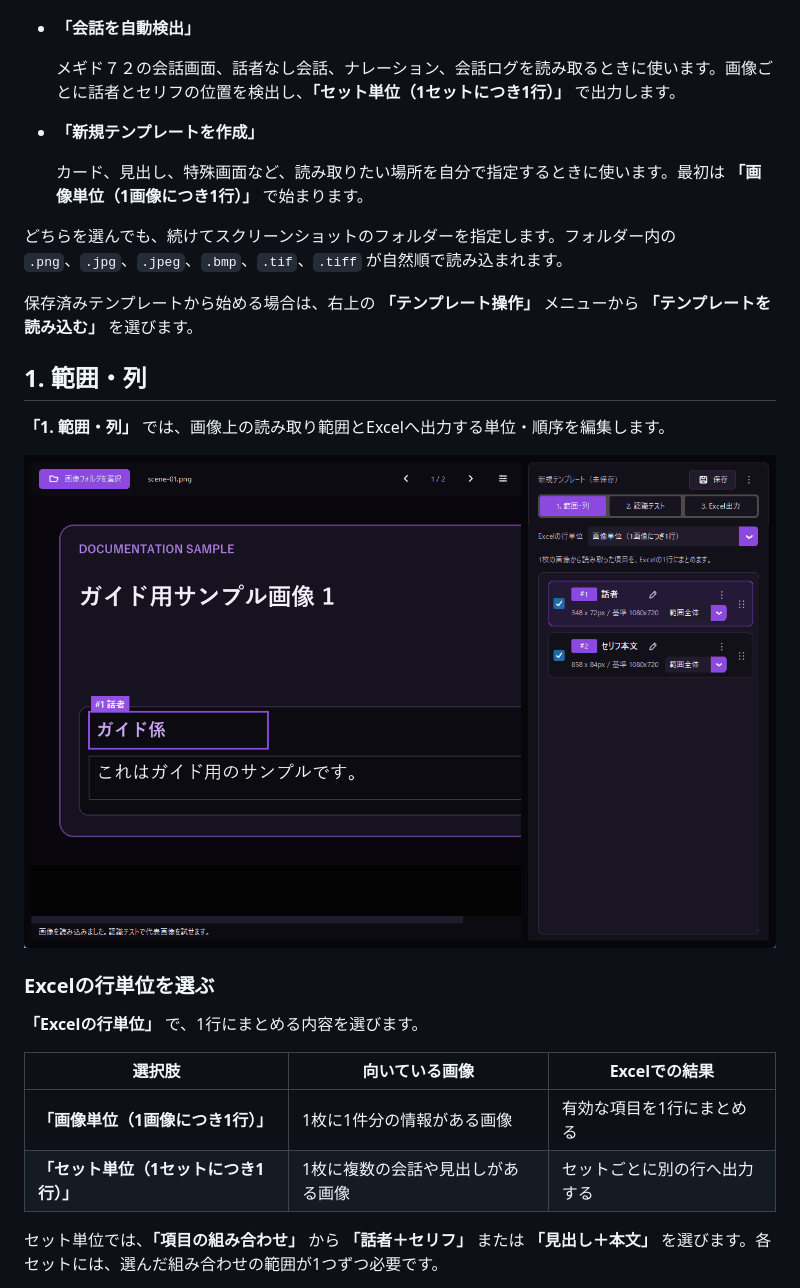
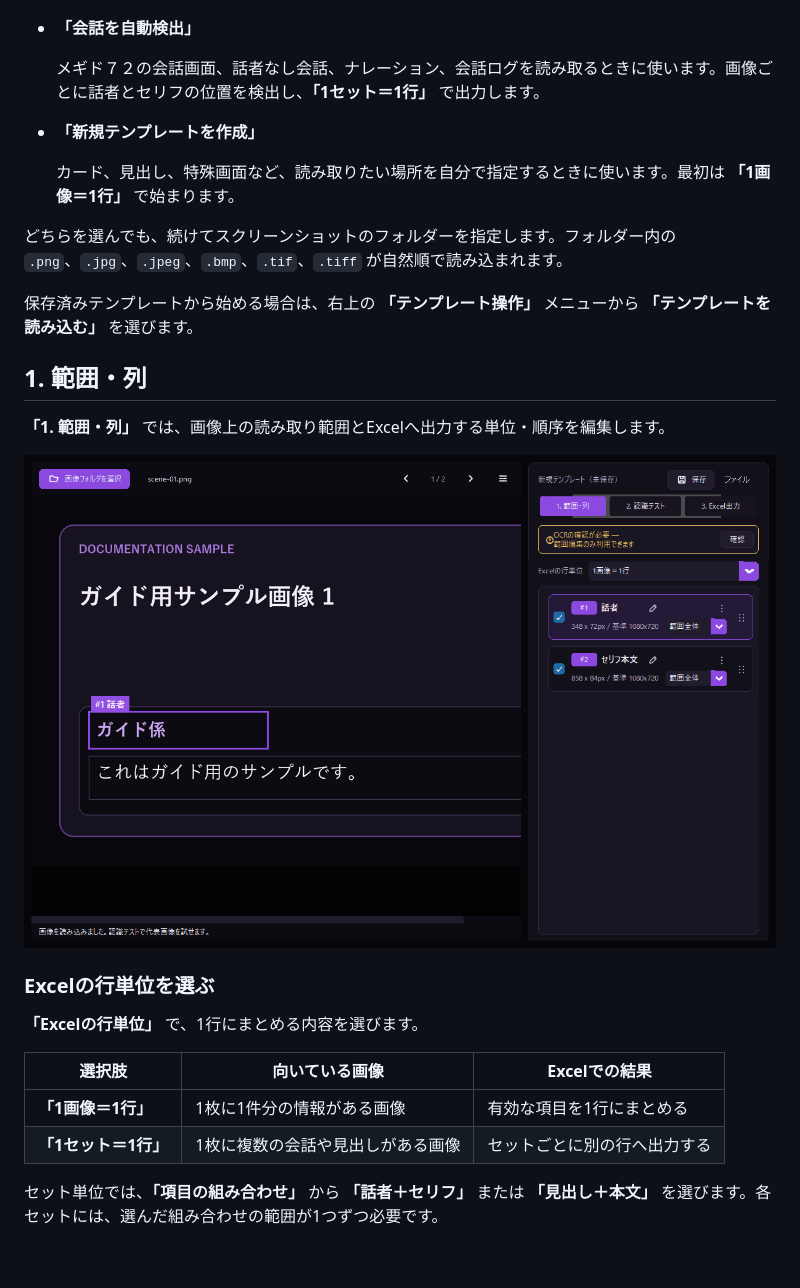
Before and after one commit to senu3/MegidoOCR2Excel, a Markdown page: docs/USER_GUIDE.md, the part around one of its changes. GitHub-like rendering; pictures changed too: docs/images/user-guide/range-and-columns.png; blank space fills up the shorter version.

```diff
--- a/docs/USER_GUIDE.md
+++ b/docs/USER_GUIDE.md
@@ -12,11 +12,11 @@
 
 - **「会話を自動検出」**
 
-  メギド７２の会話画面、話者なし会話、ナレーション、会話ログを読み取るときに使います。画像ごとに話者とセリフの位置を検出し、**「セット単位（1セットにつき1行）」** で出力します。
+  メギド７２の会話画面、話者なし会話、ナレーション、会話ログを読み取るときに使います。画像ごとに話者とセリフの位置を検出し、**「1セット＝1行」** で出力します。
 
 - **「新規テンプレートを作成」**
 
-  カード、見出し、特殊画面など、読み取りたい場所を自分で指定するときに使います。最初は **「画像単位（1画像につき1行）」** で始まります。
+  カード、見出し、特殊画面など、読み取りたい場所を自分で指定するときに使います。最初は **「1画像＝1行」** で始まります。
 
 どちらを選んでも、続けてスクリーンショットのフォルダーを指定します。フォルダー内の `.png`、`.jpg`、`.jpeg`、`.bmp`、`.tif`、`.tiff` が自然順で読み込まれます。
 
@@ -34,8 +34,8 @@
 
 | 選択肢 | 向いている画像 | Excelでの結果 |
 | --- | --- | --- |
-| **「画像単位（1画像につき1行）」** | 1枚に1件分の情報がある画像 | 有効な項目を1行にまとめる |
-| **「セット単位（1セットにつき1行）」** | 1枚に複数の会話や見出しがある画像 | セットごとに別の行へ出力する |
+| **「1画像＝1行」** | 1枚に1件分の情報がある画像 | 有効な項目を1行にまとめる |
+| **「1セット＝1行」** | 1枚に複数の会話や見出しがある画像 | セットごとに別の行へ出力する |
 
 セット単位では、**「項目の組み合わせ」** から **「話者＋セリフ」** または **「見出し＋本文」** を選びます。各セットには、選んだ組み合わせの範囲が1つずつ必要です。
 
```
Also changed, not shown: other parts of docs/USER_GUIDE.md (+1 -1 lines), DESIGN.md (+2 -2 lines), README.md (+1 -1 lines), docs/images/user-guide/excel-output.png, docs/images/user-guide/recognition-test-result.png, 8 other files.
